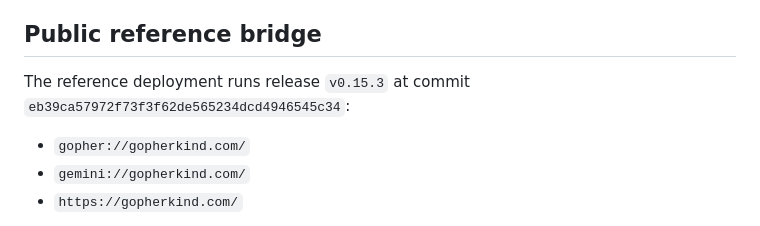
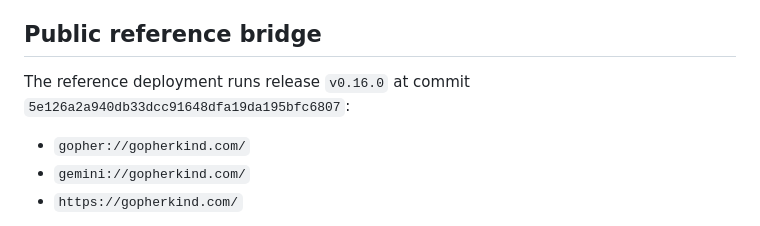
Before and after one commit to forgesworn/burrow, a Markdown page: docs/operations.md, the part around the change. GitHub-like rendering.

Commit message:
docs: record the v0.16.0 deployment

```diff
--- a/docs/operations.md
+++ b/docs/operations.md
@@ -5,8 +5,8 @@ to `127.0.0.1`. Exposing a bridge is an explicit operator decision.
 
 ## Public reference bridge
 
-The reference deployment runs release `v0.15.3` at commit
-`eb39ca57972f73f3f62de565234dcd4946545c34`:
+The reference deployment runs release `v0.16.0` at commit
+`5e126a2a940db33dcc91648dfa19da195bfc6807`:
 
 - `gopher://gopherkind.com/`
 - `gemini://gopherkind.com/`
```
